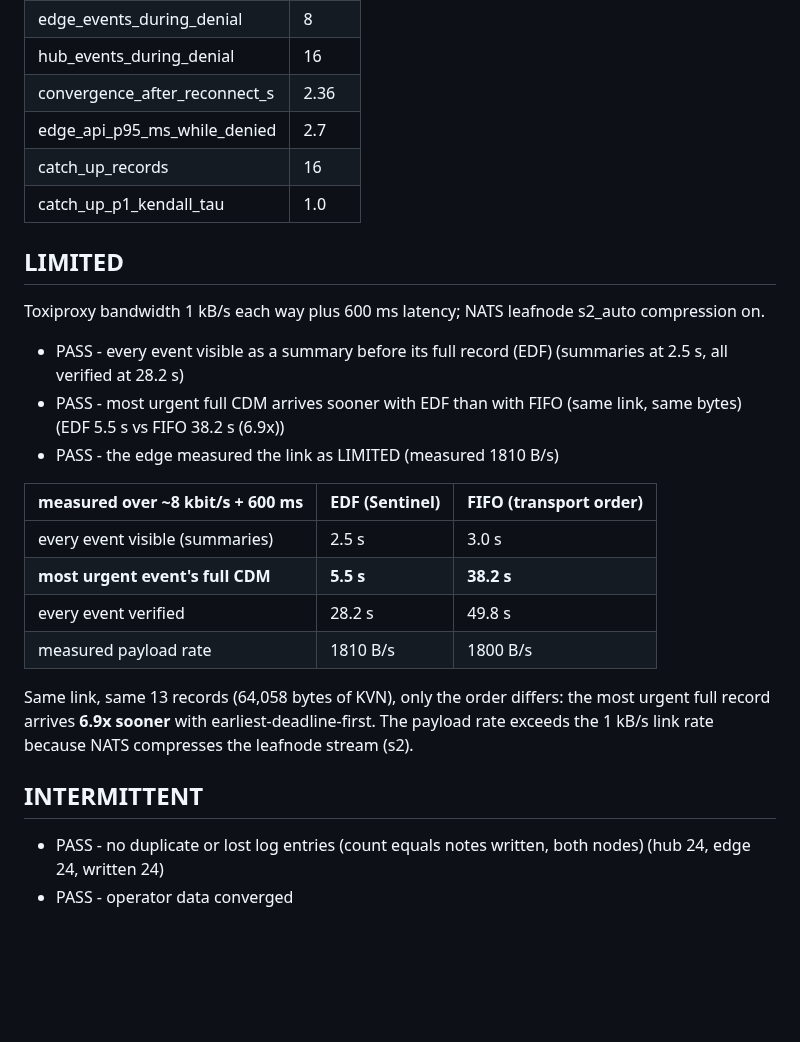
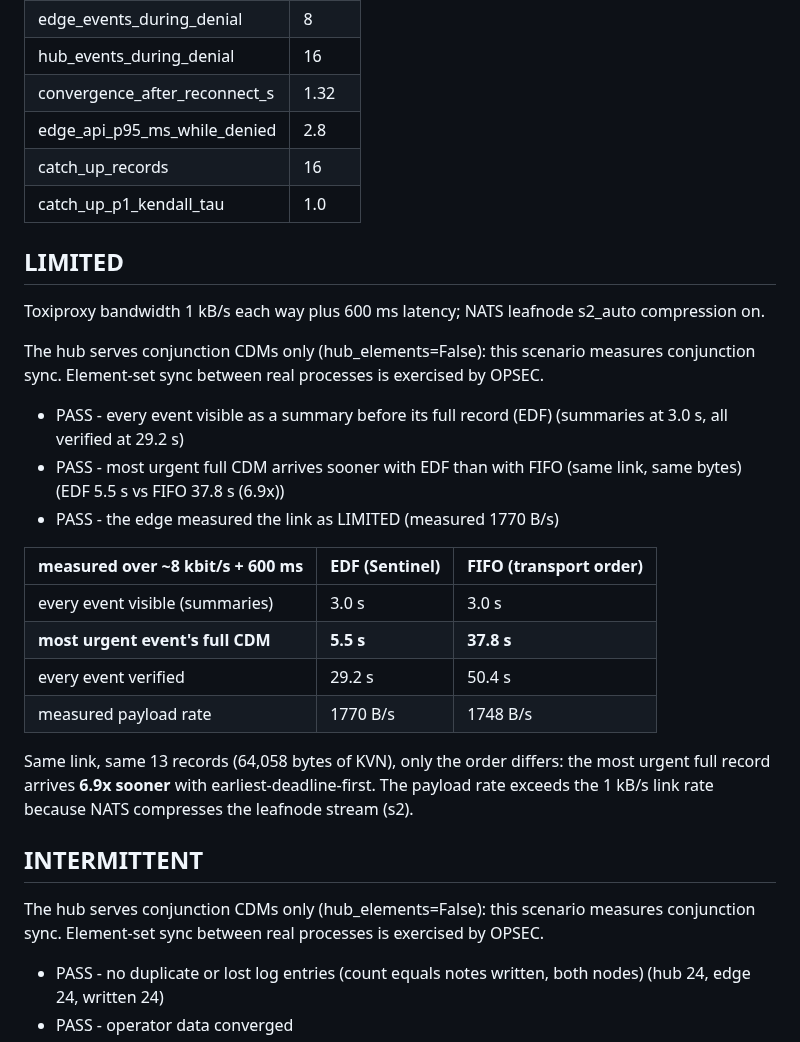
Before and after one commit to anonymous-kinda/sentinel, a Markdown page: docs/ddil-results.md, the part around one of its changes. Rendered like a GitHub page; blank space fills up the shorter version.

```diff
--- a/docs/ddil-results.md
+++ b/docs/ddil-results.md
@@ -32,8 +35,8 @@ two Sentinel nodes (hub and edge) on top. Nothing is simulated in-process.
 | denial_wall_s | 20.0 |
 | edge_events_during_denial | 8 |
 | hub_events_during_denial | 16 |
-| convergence_after_reconnect_s | 2.36 |
-| edge_api_p95_ms_while_denied | 2.7 |
+| convergence_after_reconnect_s | 1.32 |
+| edge_api_p95_ms_while_denied | 2.8 |
 | catch_up_records | 16 |
 | catch_up_p1_kendall_tau | 1.0 |
 
@@ -41,22 +44,26 @@ two Sentinel nodes (hub and edge) on top. Nothing is simulated in-process.
 
 Toxiproxy bandwidth 1 kB/s each way plus 600 ms latency; NATS leafnode s2_auto compression on.
 
-- PASS - every event visible as a summary before its full record (EDF) (summaries at 2.5 s, all verified at 28.2 s)
-- PASS - most urgent full CDM arrives sooner with EDF than with FIFO (same link, same bytes) (EDF 5.5 s vs FIFO 38.2 s (6.9x))
-- PASS - the edge measured the link as LIMITED (measured 1810 B/s)
+The hub serves conjunction CDMs only (hub_elements=False): this scenario measures conjunction sync. Element-set sync between real processes is exercised by OPSEC.
+
+- PASS - every event visible as a summary before its full record (EDF) (summaries at 3.0 s, all verified at 29.2 s)
+- PASS - most urgent full CDM arrives sooner with EDF than with FIFO (same link, same bytes) (EDF 5.5 s vs FIFO 37.8 s (6.9x))
+- PASS - the edge measured the link as LIMITED (measured 1770 B/s)
 
 | measured over ~8 kbit/s + 600 ms | EDF (Sentinel) | FIFO (transport order) |
 |---|---|---|
-| every event visible (summaries) | 2.5 s | 3.0 s |
-| **most urgent event's full CDM** | **5.5 s** | **38.2 s** |
-| every event verified | 28.2 s | 49.8 s |
-| measured payload rate | 1810 B/s | 1800 B/s |
+| every event visible (summaries) | 3.0 s | 3.0 s |
+| **most urgent event's full CDM** | **5.5 s** | **37.8 s** |
+| every event verified | 29.2 s | 50.4 s |
+| measured payload rate | 1770 B/s | 1748 B/s |
 
 Same link, same 13 records (64,058 bytes of KVN), only the order differs:
 the most urgent full record arrives **6.9x sooner** with earliest-deadline-first.
 The payload rate exceeds the 1 kB/s link rate because NATS compresses the leafnode stream (s2).
 
 ## INTERMITTENT
+
+The hub serves conjunction CDMs only (hub_elements=False): this scenario measures conjunction sync. Element-set sync between real processes is exercised by OPSEC.
 
 - PASS - no duplicate or lost log entries (count equals notes written, both nodes) (hub 24, edge 24, written 24)
 - PASS - operator data converged
```
Also changed, not shown: other parts of docs/ddil-results.md (+47 -13 lines).
